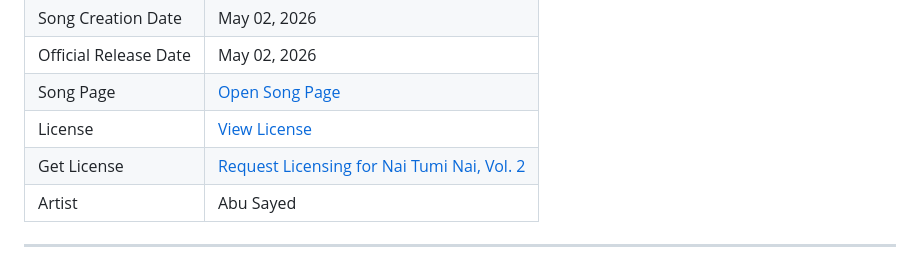
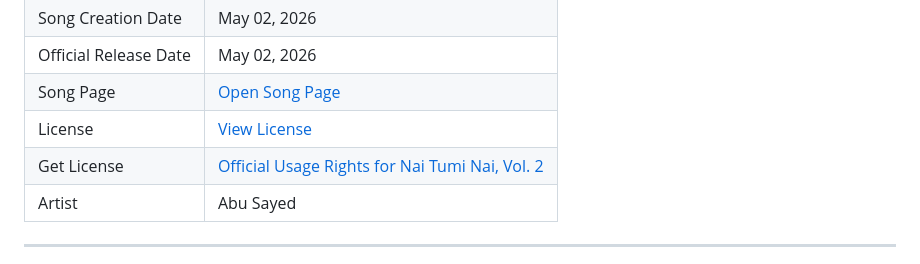
Before and after one commit to ImAbuSayed/nai-tumi-nai-vol-2, a Markdown page: README.md, the part around the change. GitHub-like rendering.

Commit message:
docs: update public README

```diff
--- a/README.md
+++ b/README.md
@@ -19,7 +19,7 @@
 | Official Release Date | May 02, 2026 |
 | Song Page | [Open Song Page](https://imabusayed.github.io/nai-tumi-nai-vol-2/) |
 | License | [View License](./LICENSE.md) |
-| Get License | [Request Licensing for Nai Tumi Nai, Vol. 2](https://music.abusayed.com.bd/Licensing/?https://www.youtube.com/watch?v=kP7ALuN8_Wc?https://imabusayed.github.io/nai-tumi-nai-vol-2/) |
+| Get License | [Official Usage Rights for Nai Tumi Nai, Vol. 2](https://music.abusayed.com.bd/Licensing/?https://www.youtube.com/watch?v=kP7ALuN8_Wc?https://imabusayed.github.io/nai-tumi-nai-vol-2/) |
 | Artist | Abu Sayed |
 
 ---
```
